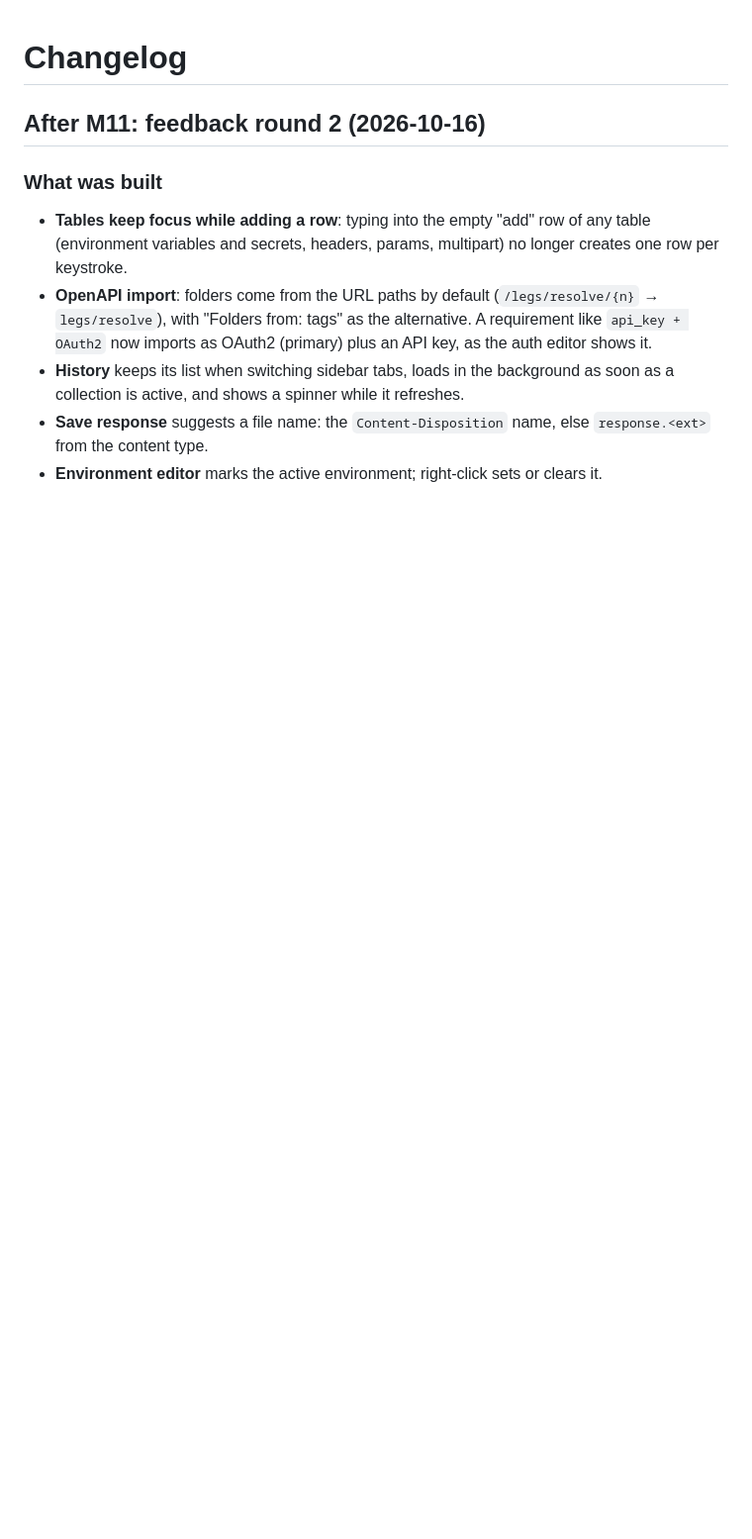
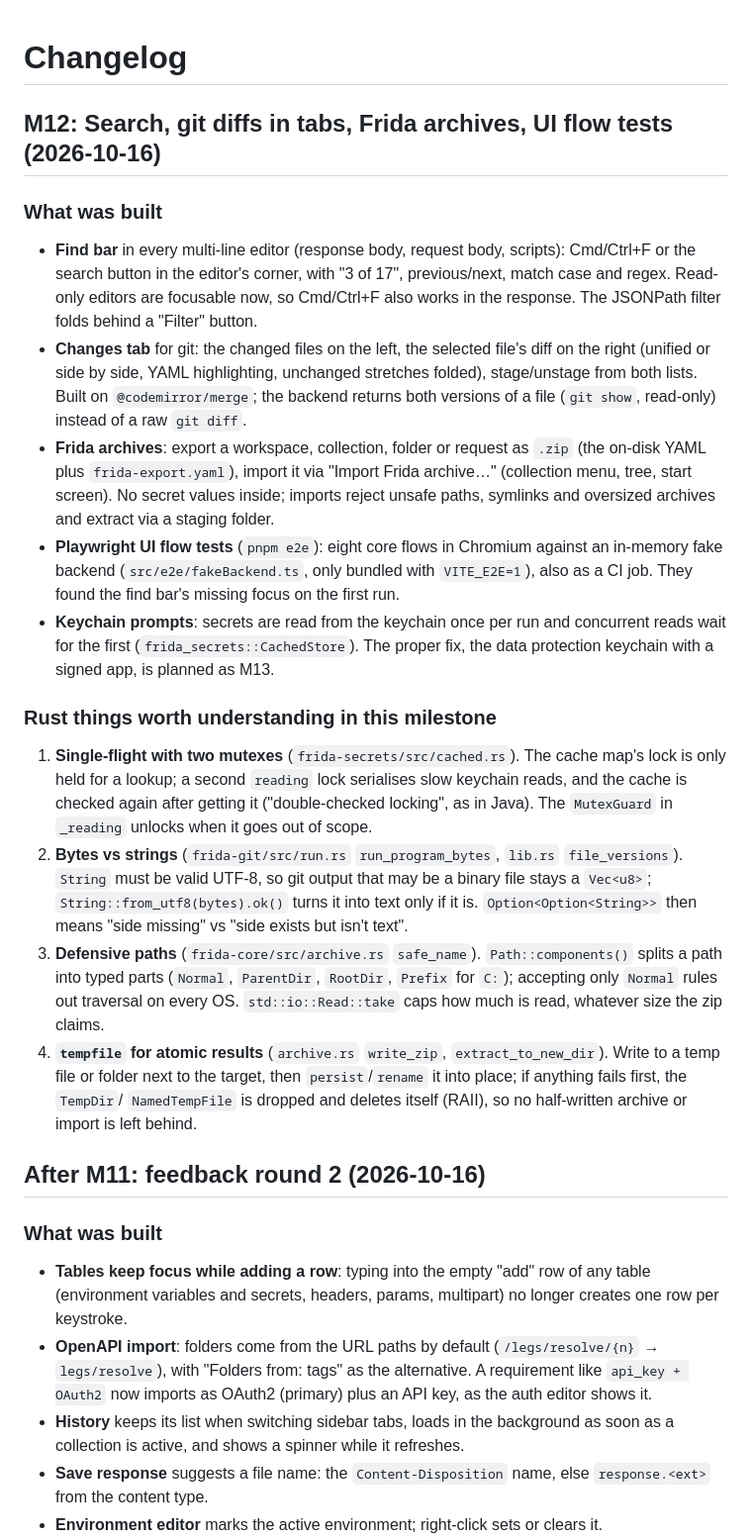
Before and after one commit to Clon1998/frida, a Markdown page: docs/CHANGELOG.md, the part around the change. Shown at 99% size. Drawn GitHub-style; blank space fills up the shorter version.

Commit message:
docs: M12 changelog
Co-Authored-By: Claude Opus 5.5 <noreply@anthropic.com>

```diff
--- a/docs/CHANGELOG.md
+++ b/docs/CHANGELOG.md
@@ -1,4 +1,36 @@
 # Changelog
+
+## M12: Search, git diffs in tabs, Frida archives, UI flow tests (2026-10-16)
+
+### What was built
+- **Find bar** in every multi-line editor (response body, request body, scripts): Cmd/Ctrl+F or the search button
+  in the editor's corner, with "3 of 17", previous/next, match case and regex. Read-only editors are focusable now,
+  so Cmd/Ctrl+F also works in the response. The JSONPath filter folds behind a "Filter" button.
+- **Changes tab** for git: the changed files on the left, the selected file's diff on the right (unified or side by
+  side, YAML highlighting, unchanged stretches folded), stage/unstage from both lists. Built on `@codemirror/merge`;
+  the backend returns both versions of a file (`git show`, read-only) instead of a raw `git diff`.
+- **Frida archives**: export a workspace, collection, folder or request as `.zip` (the on-disk YAML plus
+  `frida-export.yaml`), import it via "Import Frida archive…" (collection menu, tree, start screen). No secret
+  values inside; imports reject unsafe paths, symlinks and oversized archives and extract via a staging folder.
+- **Playwright UI flow tests** (`pnpm e2e`): eight core flows in Chromium against an in-memory fake backend
+  (`src/e2e/fakeBackend.ts`, only bundled with `VITE_E2E=1`), also as a CI job. They found the find bar's missing
+  focus on the first run.
+- **Keychain prompts**: secrets are read from the keychain once per run and concurrent reads wait for the first
+  (`frida_secrets::CachedStore`). The proper fix, the data protection keychain with a signed app, is planned as M13.
+
+### Rust things worth understanding in this milestone
+1. **Single-flight with two mutexes** (`frida-secrets/src/cached.rs`). The cache map's lock is only held for a lookup;
+   a second `reading` lock serialises slow keychain reads, and the cache is checked again after getting it
+   ("double-checked locking", as in Java). The `MutexGuard` in `_reading` unlocks when it goes out of scope.
+2. **Bytes vs strings** (`frida-git/src/run.rs` `run_program_bytes`, `lib.rs` `file_versions`). `String` must be valid
+   UTF-8, so git output that may be a binary file stays a `Vec<u8>`; `String::from_utf8(bytes).ok()` turns it into
+   text only if it is. `Option<Option<String>>` then means "side missing" vs "side exists but isn't text".
+3. **Defensive paths** (`frida-core/src/archive.rs` `safe_name`). `Path::components()` splits a path into typed
+   parts (`Normal`, `ParentDir`, `RootDir`, `Prefix` for `C:`); accepting only `Normal` rules out traversal on every
+   OS. `std::io::Read::take` caps how much is read, whatever size the zip claims.
+4. **`tempfile` for atomic results** (`archive.rs` `write_zip`, `extract_to_new_dir`). Write to a temp file or
+   folder next to the target, then `persist`/`rename` it into place; if anything fails first, the `TempDir`/
+   `NamedTempFile` is dropped and deletes itself (RAII), so no half-written archive or import is left behind.
 
 ## After M11: feedback round 2 (2026-10-16)
 
```
